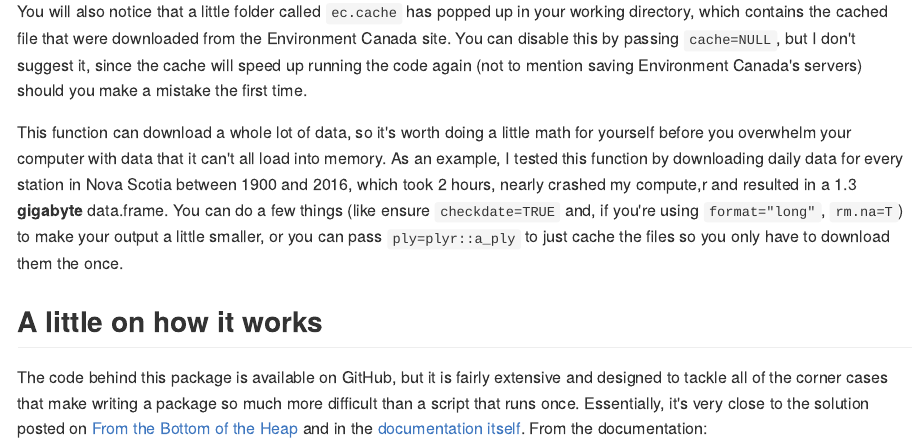
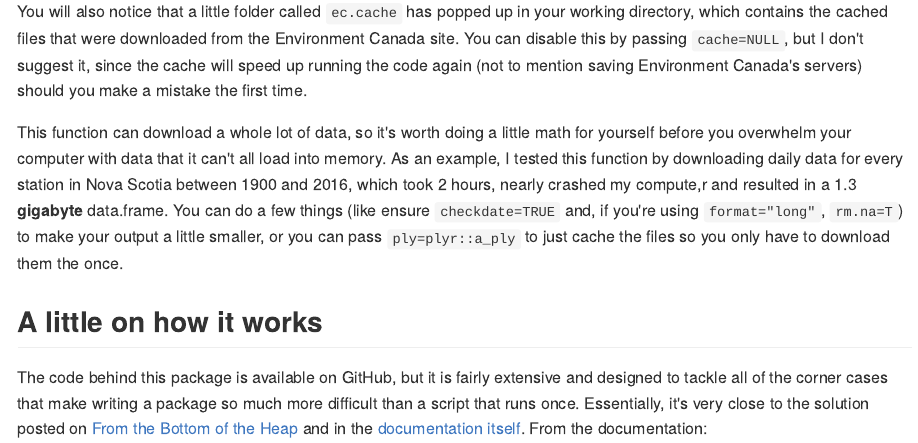
Before and after one commit to paleolimbot/rclimateca, an R Markdown document (README.Rmd): the page in a window 1100 px wide, from 3240 px down. The pictures show the output file README.md that the author committed with the source, drawn offline in the style of GitHub; long lines of code are wrapped.

Commit message:
fix doc typo

````diff
--- a/README.Rmd
+++ b/README.Rmd
@@ -65,7 +65,7 @@ ggplot(df, aes(parsedDate, value, col=factor(stationID))) +
   geom_line() + facet_wrap(~param, scales="free_y")
 ```
 
-You will also notice that a little folder called `ec.cache` has popped up in your working directory, which contains the cached file that were downloaded from the Environment Canada site. You can disable this by passing `cache=NULL`, but I don't suggest it, since the cache will speed up running the code again (not to mention saving Environment Canada's servers) should you make a mistake the first time.
+You will also notice that a little folder called `ec.cache` has popped up in your working directory, which contains the cached files that were downloaded from the Environment Canada site. You can disable this by passing `cache=NULL`, but I don't suggest it, since the cache will speed up running the code again (not to mention saving Environment Canada's servers) should you make a mistake the first time.
 
 This function can download a whole lot of data, so it's worth doing a little math for yourself before you overwhelm your computer with data that it can't all load into memory. As an example, I tested this function by downloading daily data for every station in Nova Scotia between 1900 and 2016, which took 2 hours, nearly crashed my compute,r and resulted in a 1.3 **gigabyte** data.frame. You can do a few things (like ensure `checkdate=TRUE` and, if you're using `format="long"`, `rm.na=T`) to make your output a little smaller, or you can pass `ply=plyr::a_ply` to just cache the files so you only have to download them the once.
 
````
Also changed, not shown: README.md.
